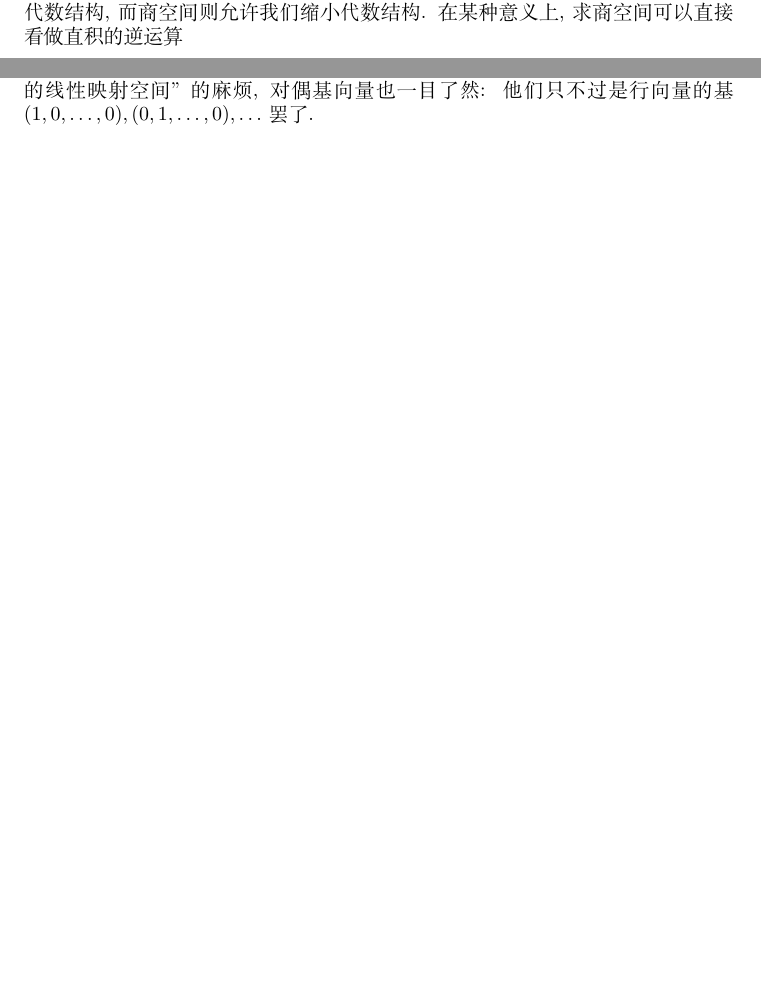
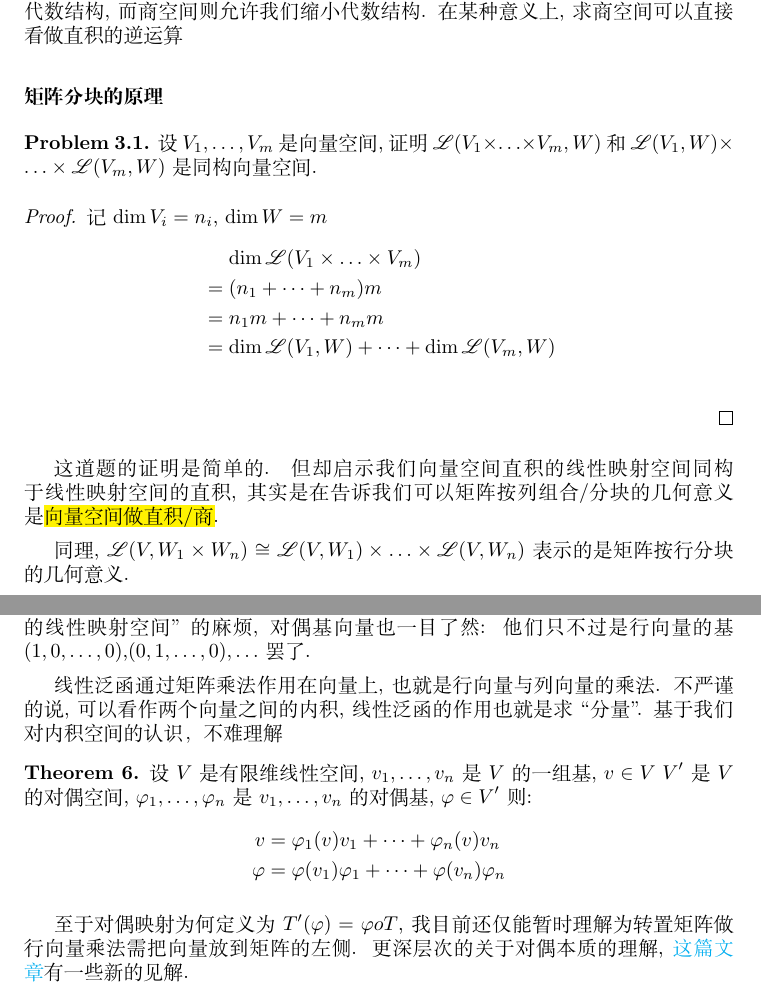
Before and after one commit to Sazzzzzz/MathNotes, a LaTeX book (linear_algebra/main.tex, which reads header.tex, linear_algebra/chapter3.tex): two parts of pages 18 and 19 of 20 before the commit and two parts of pages 18 and 20 of 20 after it, joined at a grey line, cut so that both start at the same text, the shorter picture padded with empty space. Compiled offline with XeLaTeX; a missing font is replaced by an installed copy or a similar font.

Commit message:
Update LaTeX documents: add new commands and improve formatting in chapter 3

```diff
--- a/header.tex
+++ b/header.tex
@@ -4,7 +4,8 @@
 \usepackage{amssymb}
 \usepackage{booktabs}  % 提供更专业的表格线条
 \usepackage{array}     % 增强的表格功能
-
+\usepackage{ulem}
+\usepackage{color}
 \usepackage{breqn}
 % Use verb inside other environments
 \usepackage{fancyvrb}
@@ -58,4 +59,6 @@
 % If we use Chinese punctuation with space behind, the
 % source code will be ugly
 % If we use English punctuation, the output will be ugly
-\setCJKmainfont[BoldFont=SimHei,ItalicFont=FangSong,BoldItalicFont=LiSu]{SimSun}
+% \setCJKmainfont[BoldFont=SimHei,ItalicFont=FangSong,BoldItalicFont=LiSu]{SimSun}
+\newcommand\hl{\bgroup\markoverwith
+{\textcolor{yellow}{\rule[-.5ex]{2pt}{2.5ex}}}\ULon}
--- a/linear_algebra/chapter3.tex
+++ b/linear_algebra/chapter3.tex
@@ -298,6 +298,32 @@ counterexample}
 太大的代数结构我们看不全, 太小的代数结构我们看不清. 直积允许我们放大代数结构, 而商空间则允许我们缩小代数结构.
 在某种意义上, 求商空间可以直接看做直积的逆运算
 
+\subsubsection{矩阵分块的原理}
+\begin{problem}
+    设\(V_1,\dots ,V_{m}\) 是向量空间, 证明\(\mathscr{L}(V_1\times
+    \dots \times V_{m},W)\) 和\(\mathscr{L}(V_1,W)\times \dots
+    \times \mathscr{L}(V_{m},W)\) 是同构向量空间.
+\end{problem}
+
+\begin{proof}
+    记\(\dim V_{i}=n_{i}\), \(\dim W=m\)
+    \begin{align*}
+        &\mathrel{\phantom{=}}\dim \mathscr{L}(V_{1} \times
+        \dots \times V_{m}) \\
+        &= (n_1+\dots+n_{m})m \\
+        &= n_{1}m + \dots + n_{m}m \\
+        &= \dim \mathscr{L}(V_{1},W) + \dots +
+        \dim \mathscr{L}(V_{m},W)\\
+    \end{align*}
+\end{proof}
+% TODO: I want to add a matrix here to illustrate the proof
+这道题的证明是简单的. 但却启示我们向量空间直积的线性映射空间同构于线性映射空间的直积,
+其实是在告诉我们可以矩阵按列组合/分块的几何意义是\hl{向量空间做直积/商}.
+
+同理, \(\mathscr{L}(V,W_1\times W_{n})\cong
+    \mathscr{L}(V,W_1)\times \dots \times
+\mathscr{L}(V,W_{n})\) 表示的是矩阵按行分块的几何意义.
+
 \begin{problem}
     设\(V\) 是一个有限维线性空间, \(U\) 是\(V\) 的子空间, 证明:
     \[
@@ -377,4 +403,22 @@ counterexample}
 从线性变换的角度看, 这是一个从\(V\) 到\(\mathbb{F}\) 的线性映射, 也就是一个\textbf{线性泛函}.
 从某种意义上，线性泛函就是一个行向量. 这样理解不仅可以省去不断把线性泛函看作函数而非``对象'',
 导致在思考对偶映射时处理``线性映射空间上的线性映射空间''的麻烦, 对偶基向量也一目了然:
-他们只不过是行向量的基\((1,0,\dots ,0), (0,1,\dots ,0),\dots \) 罢了.
+他们只不过是行向量的基\((1,0,\dots ,0)\),\((0,1,\dots ,0),\dots \) 罢了.
+
+线性泛函通过矩阵乘法作用在向量上, 也就是行向量与列向量的乘法. 不严谨的说, 可以看作两个向量之间的内积,
+线性泛函的作用也就是求``分量''. 基于我们对内积空间的认识，不难理解
+\begin{theorem}
+    设\(V\) 是有限维线性空间, \(v_{1}, \dots ,v_{n}\) 是\(V\) 的一组基, \(v \in V\)
+    \(V'\) 是\(V\) 的对偶空间, \(\varphi_{1}, \dots ,\varphi_{n}\)
+    是\(v_{1}, \dots ,v_{n}\) 的对偶基, \(\varphi \in V'\)
+    则:
+    \begin{align*}
+        v &= \varphi_{1}(v)v_{1} + \dots + \varphi_{n}(v)v_{n} \\
+        \varphi &= \varphi(v_{1})\varphi_{1} + \dots +
+        \varphi(v_{n})\varphi_{n}
+    \end{align*}
+\end{theorem}
+
+至于对偶映射为何定义为\(T'(\varphi)=\varphi o T\),
+我目前还仅能暂时理解为转置矩阵做行向量乘法需把向量放到矩阵的左侧. 更深层次的关于对偶本质的理解,
+\href{https://www.zhihu.com/question/38464481/answer/2110009942}{这篇文章}有一些新的见解.
```
Also changed, not shown: linear_algebra/chapter3.tex (26 more changed lines).
